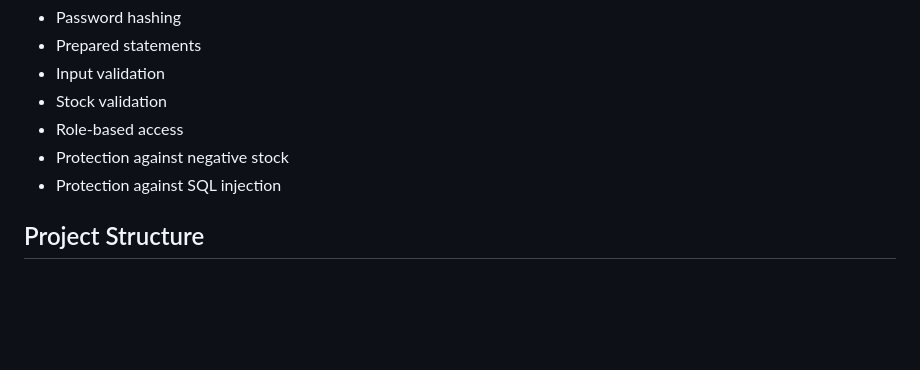
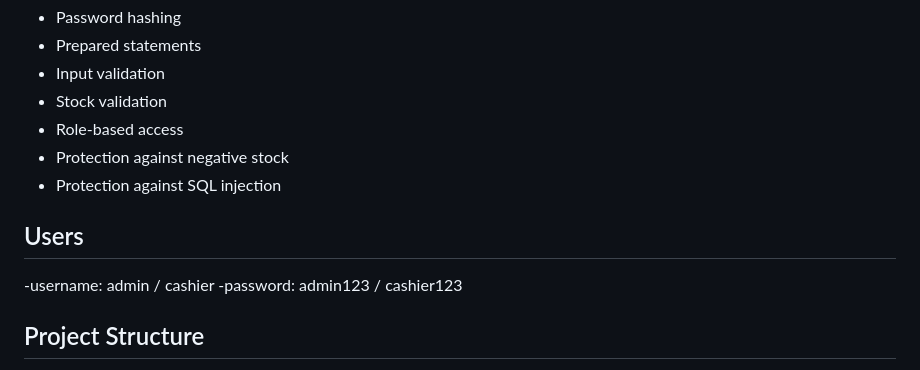
Before and after one commit to jamesjavier091-lang/Small_Store, a Markdown page: README.md, the part around the change. GitHub-like rendering; blank space fills up the shorter version.

```diff
--- a/README.md
+++ b/README.md
@@ -145,6 +145,10 @@ The system includes:
 - Protection against negative stock
 - Protection against SQL injection
 
+## Users
+-username: admin / cashier
+-password: admin123 / cashier123
+
 ## Project Structure
 small_store_pos/
 │
```
